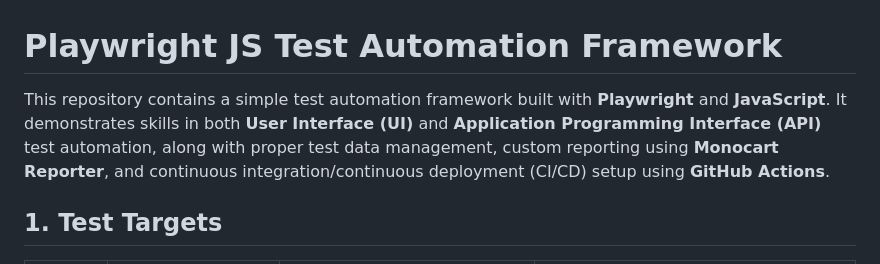
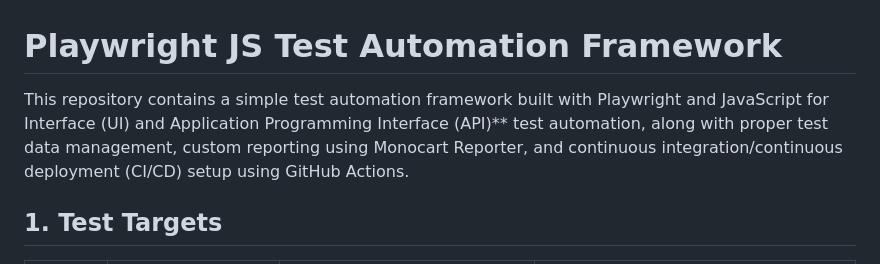
Before and after one commit to Dumza4life/playwright-JS-test-framework, a Markdown page: README.md, the part around the change. GitHub-like rendering.

```diff
--- a/README.md
+++ b/README.md
@@ -1,6 +1,6 @@
 # Playwright JS Test Automation Framework
 
-This repository contains a simple test automation framework built with **Playwright** and **JavaScript**. It demonstrates skills in both **User Interface (UI)** and **Application Programming Interface (API)** test automation, along with proper test data management, custom reporting using **Monocart Reporter**, and continuous integration/continuous deployment (CI/CD) setup using **GitHub Actions**.
+This repository contains a simple test automation framework built with Playwright and JavaScript for Interface (UI) and Application Programming Interface (API)** test automation, along with proper test data management, custom reporting using Monocart Reporter, and continuous integration/continuous deployment (CI/CD) setup using GitHub Actions.
 
 ## 1. Test Targets
 
```
